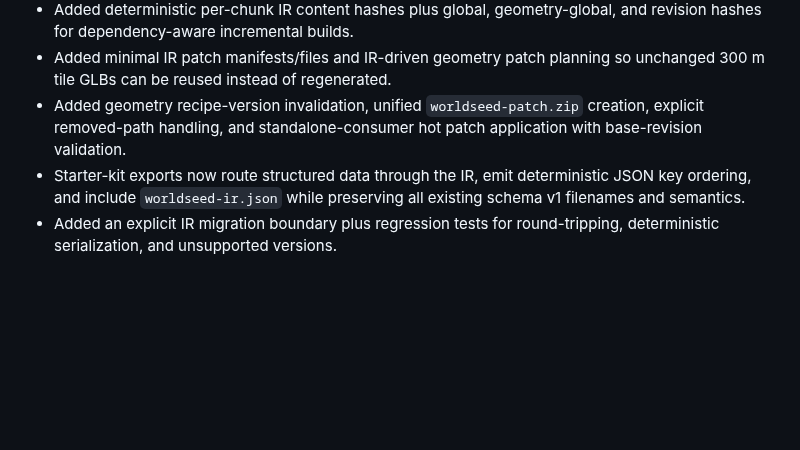
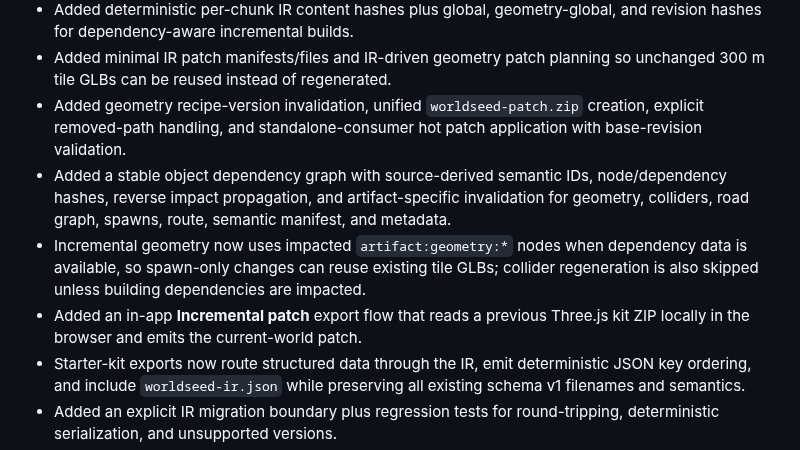
Before and after one commit to yz4git/next-gen, a Markdown page: CHANGELOG.md, the part around the change. GitHub-like rendering; blank space fills up the shorter version.

Commit message:
Record stable dependency graph and patch UI

```diff
--- a/CHANGELOG.md
+++ b/CHANGELOG.md
@@ -6,6 +6,9 @@
 - Added deterministic per-chunk IR content hashes plus global, geometry-global, and revision hashes for dependency-aware incremental builds.
 - Added minimal IR patch manifests/files and IR-driven geometry patch planning so unchanged 300 m tile GLBs can be reused instead of regenerated.
 - Added geometry recipe-version invalidation, unified `worldseed-patch.zip` creation, explicit removed-path handling, and standalone-consumer hot patch application with base-revision validation.
+- Added a stable object dependency graph with source-derived semantic IDs, node/dependency hashes, reverse impact propagation, and artifact-specific invalidation for geometry, colliders, road graph, spawns, route, semantic manifest, and metadata.
+- Incremental geometry now uses impacted `artifact:geometry:*` nodes when dependency data is available, so spawn-only changes can reuse existing tile GLBs; collider regeneration is also skipped unless building dependencies are impacted.
+- Added an in-app **Incremental patch** export flow that reads a previous Three.js kit ZIP locally in the browser and emits the current-world patch.
 - Starter-kit exports now route structured data through the IR, emit deterministic JSON key ordering, and include `worldseed-ir.json` while preserving all existing schema v1 filenames and semantics.
 - Added an explicit IR migration boundary plus regression tests for round-tripping, deterministic serialization, and unsupported versions.
 - Added 300 m chunked IR exports with a lightweight spatial index, tile-local semantic objects, road graph subsets, spawn data, boundary-aware chunk selection, and a storage-agnostic lazy chunk reader.
```
